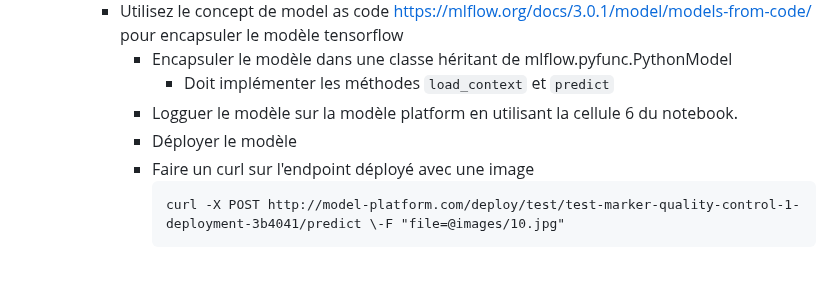
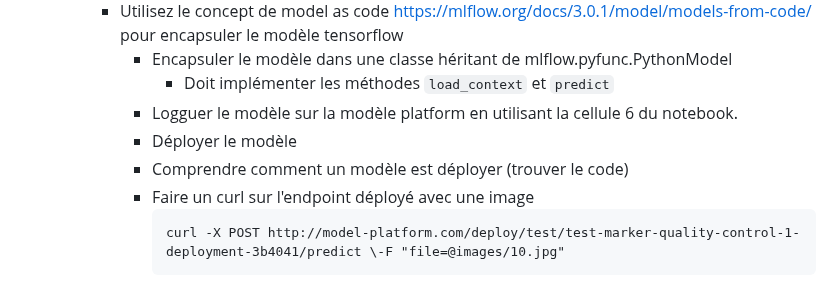
Before and after one commit to octo-technology/model_platform, a Markdown page: handson.md, the part around the change. GitHub-like rendering.

Commit message:
hands on

````diff
--- a/handson.md
+++ b/handson.md
@@ -68,6 +68,7 @@ Suivre les instructions du README du repo VIO
         - Doit implémenter les méthodes `load_context` et `predict`
       - Logguer le modèle sur la modèle platform en utilisant la cellule 6 du notebook.
       - Déployer le modèle
+      - Comprendre comment un modèle est déployer (trouver le code)
       - Faire un curl sur l'endpoint déployé avec une image
         ```
         curl -X POST http://model-platform.com/deploy/test/test-marker-quality-control-1-deployment-3b4041/predict \-F "file=@images/10.jpg"
````
